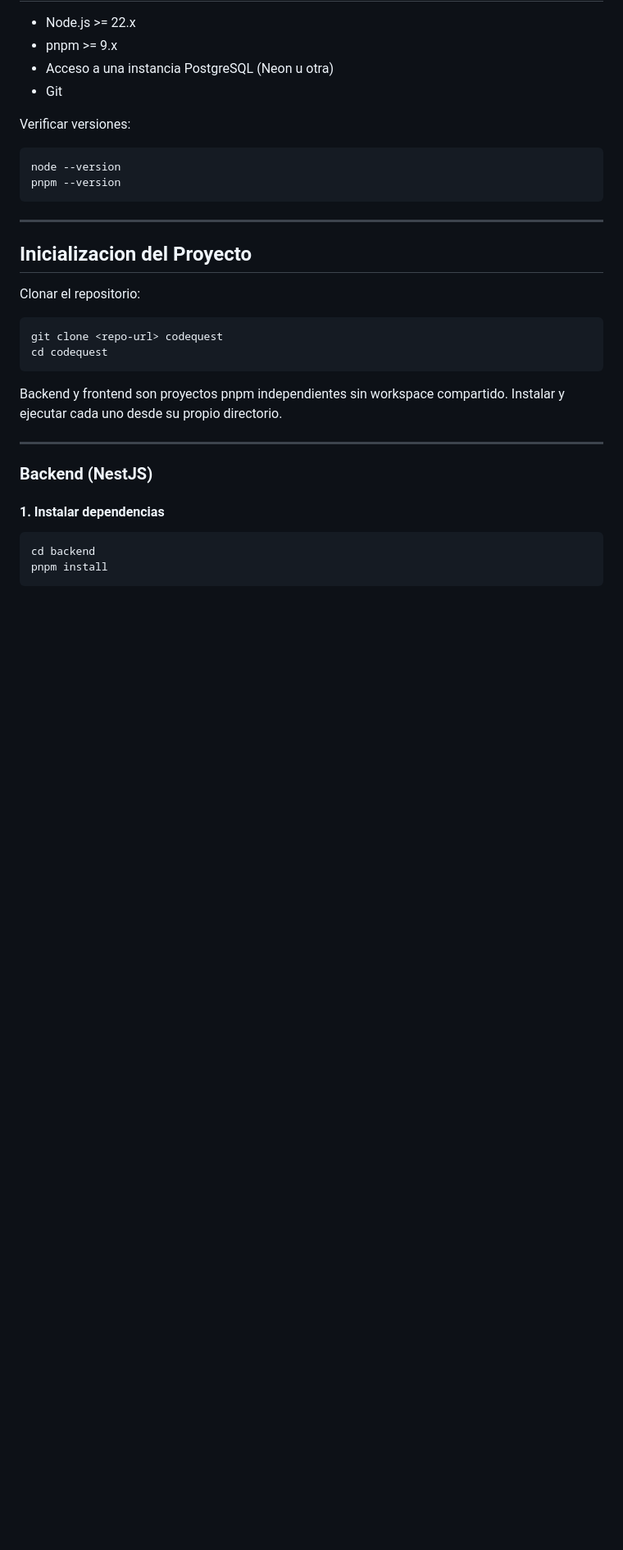
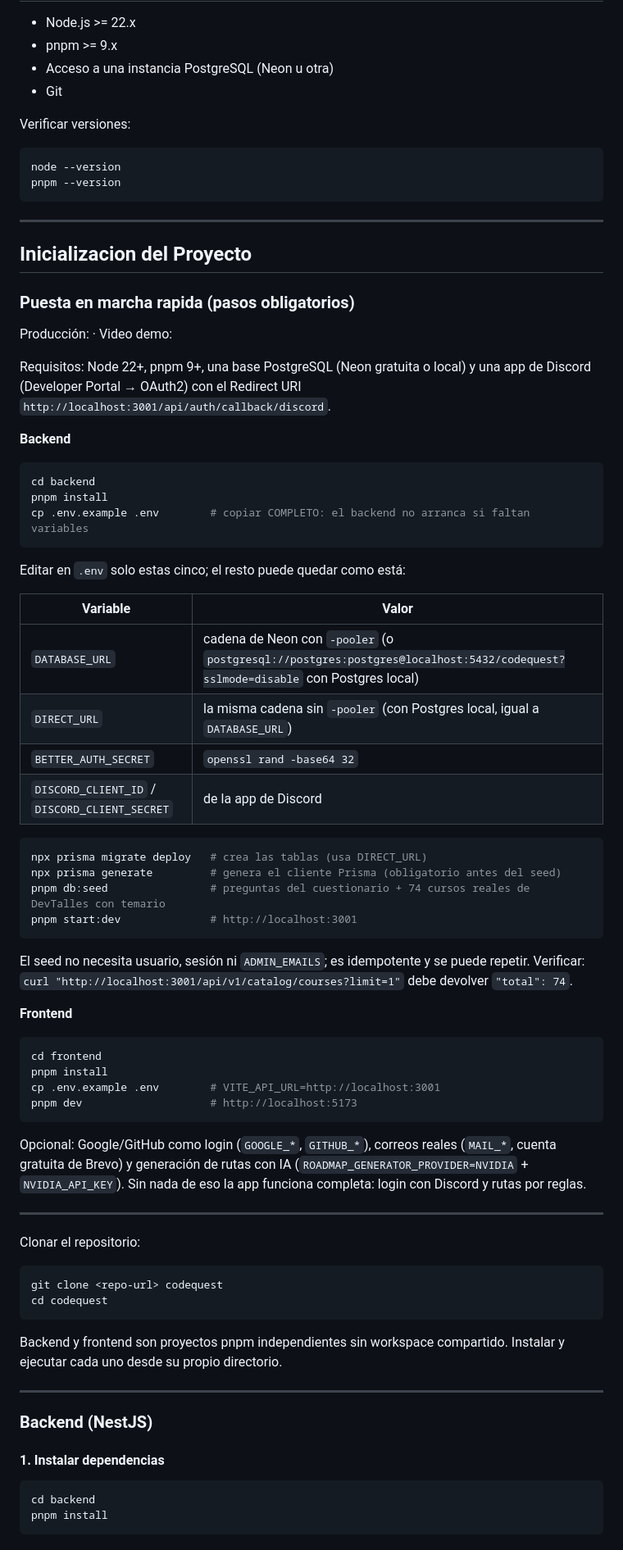
Before and after one commit to CARLOSBA90/team-baymax-code-quest-2026, a Markdown page: README.md, the part around one of its changes. Shown at 82% size. Drawn GitHub-style; blank space fills up the shorter version.

````diff
--- a/README.md
+++ b/README.md
@@ -190,6 +190,55 @@ pnpm --version
 ---
 
 ## Inicializacion del Proyecto
+
+### Puesta en marcha rapida (pasos obligatorios)
+
+Producción: <URL del deploy> · Video demo: <URL del video>
+
+Requisitos: Node 22+, pnpm 9+, una base PostgreSQL (Neon gratuita o local) y una app de Discord
+(Developer Portal → OAuth2) con el Redirect URI `http://localhost:3001/api/auth/callback/discord`.
+
+**Backend**
+
+```bash
+cd backend
+pnpm install
+cp .env.example .env        # copiar COMPLETO: el backend no arranca si faltan variables
+```
+
+Editar en `.env` solo estas cinco; el resto puede quedar como está:
+
+| Variable | Valor |
+|---|---|
+| `DATABASE_URL` | cadena de Neon con `-pooler` (o `postgresql://postgres:postgres@localhost:5432/codequest?sslmode=disable` con Postgres local) |
+| `DIRECT_URL` | la misma cadena sin `-pooler` (con Postgres local, igual a `DATABASE_URL`) |
+| `BETTER_AUTH_SECRET` | `openssl rand -base64 32` |
+| `DISCORD_CLIENT_ID` / `DISCORD_CLIENT_SECRET` | de la app de Discord |
+
+```bash
+npx prisma migrate deploy   # crea las tablas (usa DIRECT_URL)
+npx prisma generate         # genera el cliente Prisma (obligatorio antes del seed)
+pnpm db:seed                # preguntas del cuestionario + 74 cursos reales de DevTalles con temario
+pnpm start:dev              # http://localhost:3001
+```
+
+El seed no necesita usuario, sesión ni `ADMIN_EMAILS`; es idempotente y se puede repetir.
+Verificar: `curl "http://localhost:3001/api/v1/catalog/courses?limit=1"` debe devolver `"total": 74`.
+
+**Frontend**
+
+```bash
+cd frontend
+pnpm install
+cp .env.example .env        # VITE_API_URL=http://localhost:3001
+pnpm dev                    # http://localhost:5173
+```
+
+Opcional: Google/GitHub como login (`GOOGLE_*`, `GITHUB_*`), correos reales (`MAIL_*`, cuenta gratuita de Brevo)
+y generación de rutas con IA (`ROADMAP_GENERATOR_PROVIDER=NVIDIA` + `NVIDIA_API_KEY`).
+Sin nada de eso la app funciona completa: login con Discord y rutas por reglas.
+
+---
 
 Clonar el repositorio:
 
````
Also changed, not shown: other parts of README.md (+22 -16 lines).
